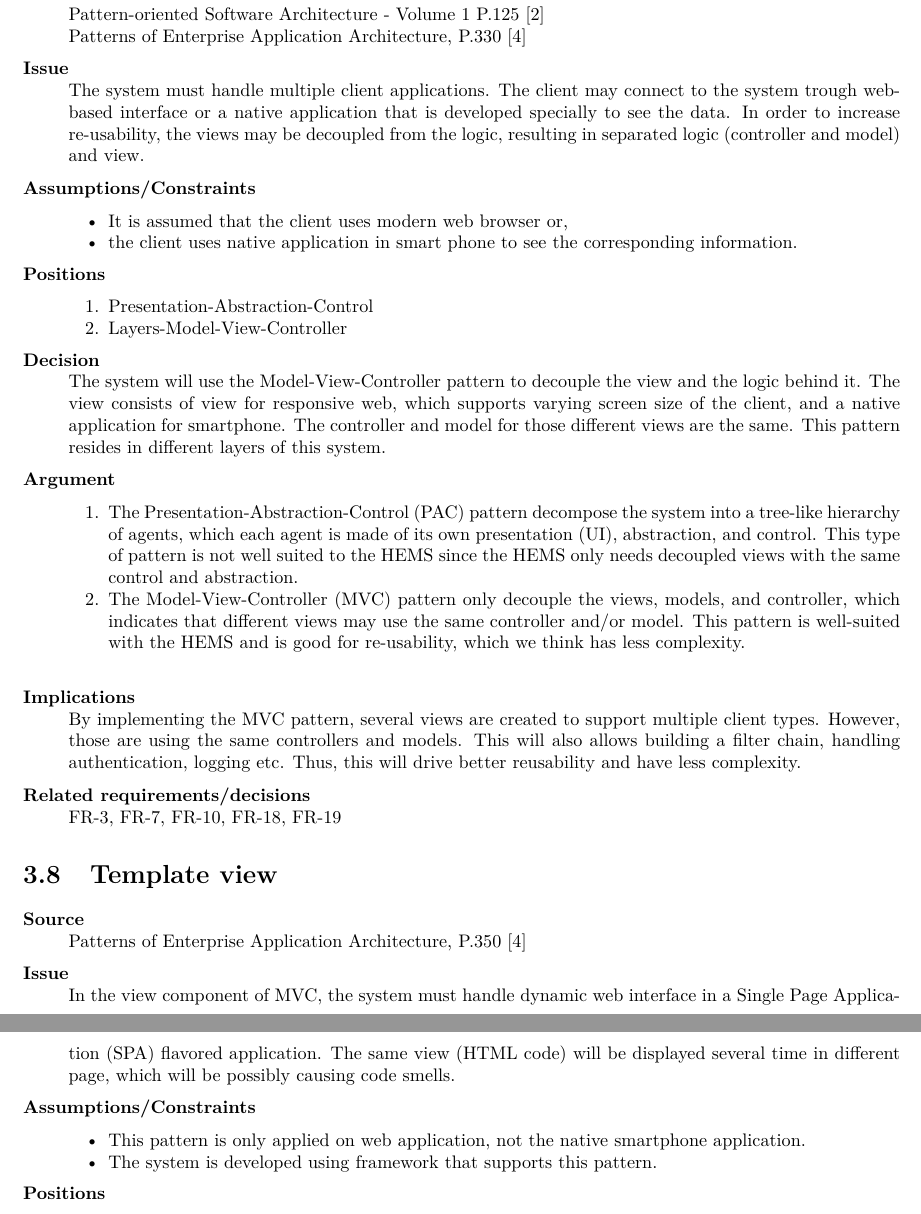
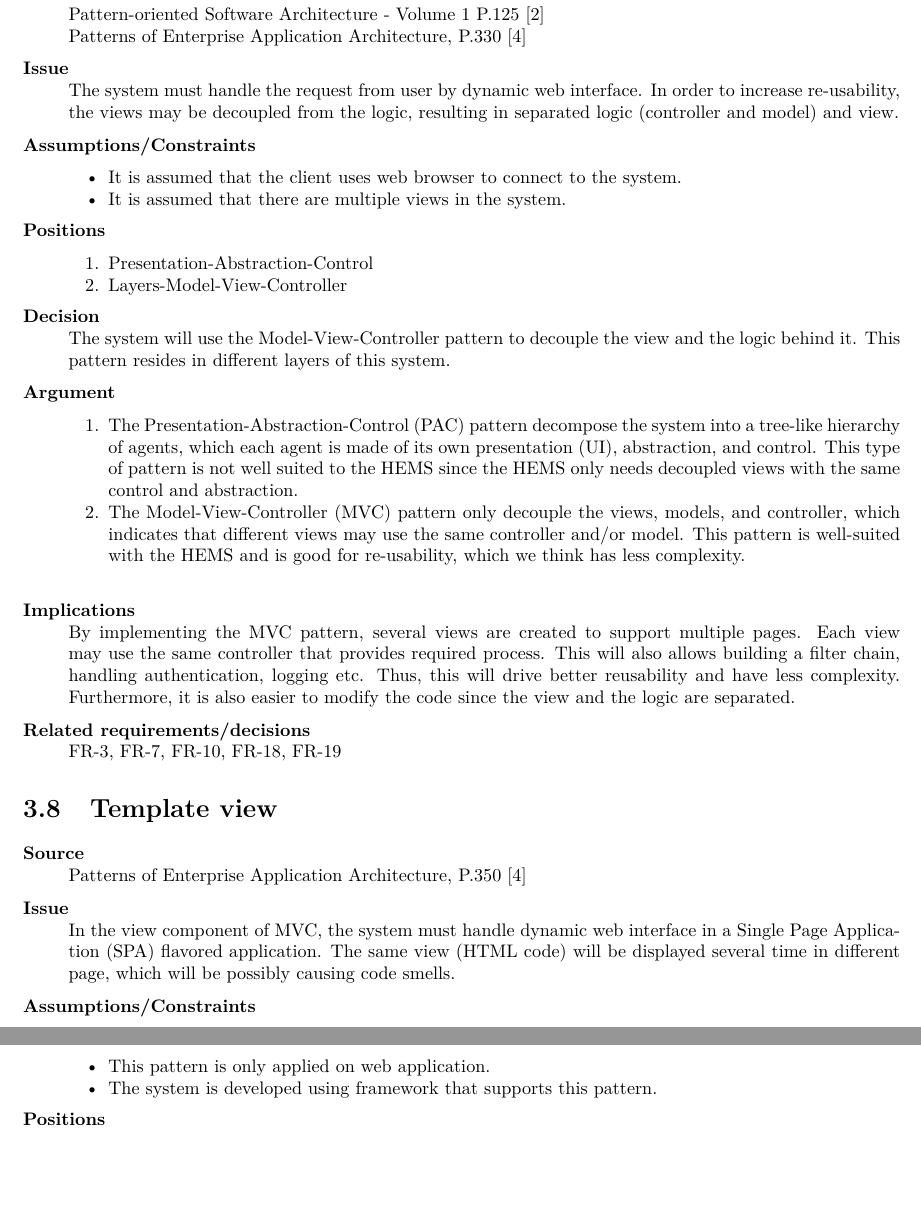
Before and after one commit to imjoris/SoftwarePatternsGroup2, a LaTeX document (report.tex, which reads 4-analysis/analysis.tex): two parts of pages 24 and 25 of 39, joined at a grey line, cut so that both start at the same text, the shorter picture padded with empty space. Compiled offline with pdfLaTeX.

Commit message:
modify the mvc and template view pattern

```diff
--- a/4-analysis/analysis.tex
+++ b/4-analysis/analysis.tex
@@ -426,12 +426,12 @@ Pattern-oriented Software Architecture - Volume 1 P.125 \cite{wiley-1}\\
 Patterns of Enterprise Application Architecture, P.330 \cite{Fowler:2002:PEA:579257}
 
 \item [Issue]~\\
-The system must handle multiple client applications. The client may connect to the system trough web-based interface or a native application that is developed specially to see the data. In order to increase re-usability, the views may be decoupled from the logic, resulting in separated logic (controller and model) and view.
+The system must handle the request from user by dynamic web interface. In order to increase re-usability, the views may be decoupled from the logic, resulting in separated logic (controller and model) and view.
 
 \item [Assumptions/Constraints]~
 \begin{itemize}
-\item It is assumed that the client uses modern web browser or,
-\item the client uses native application in smart phone to see the corresponding information.
+\item It is assumed that the client uses web browser to connect to the system.
+\item It is assumed that there are multiple views in the system.
 \end{itemize}
 ~\\[-1.5cm]
 
@@ -443,7 +443,7 @@ The system must handle multiple client applications. The client may connect to t
 ~\\[-1.5cm]
 
 \item [Decision] ~\\
-The system will use the Model-View-Controller pattern to decouple the view and the logic behind it. The view consists of view for responsive web, which supports varying screen size of the client, and a native application for smartphone. The controller and model for those different views are the same. This pattern resides in different layers of this system.
+The system will use the Model-View-Controller pattern to decouple the view and the logic behind it. This pattern resides in different layers of this system.
 
 \item [Argument]~
 \begin{enumerate}
@@ -454,7 +454,7 @@ The system will use the Model-View-Controller pattern to decouple the view and t
 \end{enumerate}
 
 \item [Implications]~\\
-By implementing the MVC pattern, several views are created to support multiple client types. However, those are using the same controllers and models. This will also allows building a filter chain, handling authentication, logging etc. Thus, this will drive better reusability and have less complexity.
+By implementing the MVC pattern, several views are created to support multiple pages. Each view may use the same controller that provides required process. This will also allows building a filter chain, handling authentication, logging etc. Thus, this will drive better reusability and have less complexity. Furthermore, it is also easier to modify the code since the view and the logic are separated.
 
 \item [Related requirements/decisions]~\\
 \ref{fr:retrieve-usage}, \ref{fr:interface-selectstats}, \ref{fr:interface-login}, \ref{fr:alerts}, \ref{fr:interface-graph}
@@ -473,7 +473,7 @@ In the view component of MVC, the system must handle dynamic web interface in a
 
 \item [Assumptions/Constraints]~
 \begin{itemize}
-\item This pattern is only applied on web application, not the native smartphone application.
+\item This pattern is only applied on web application.
 \item The system is developed using framework that supports this pattern.
 \end{itemize}
 ~\\[-1.5cm]
```
Also changed, not shown: 7-software/patterns.tex (+7 -0 lines).
